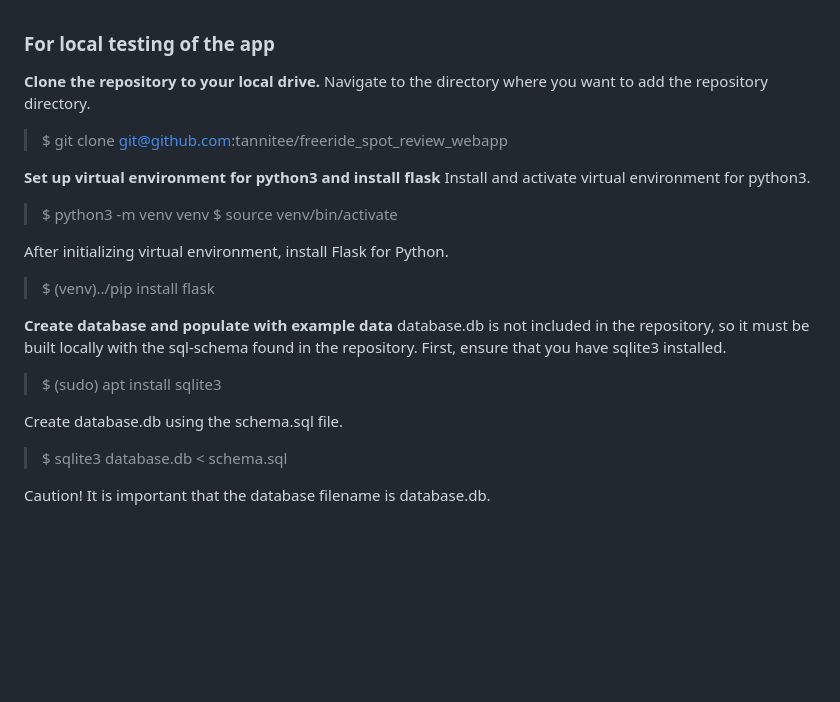
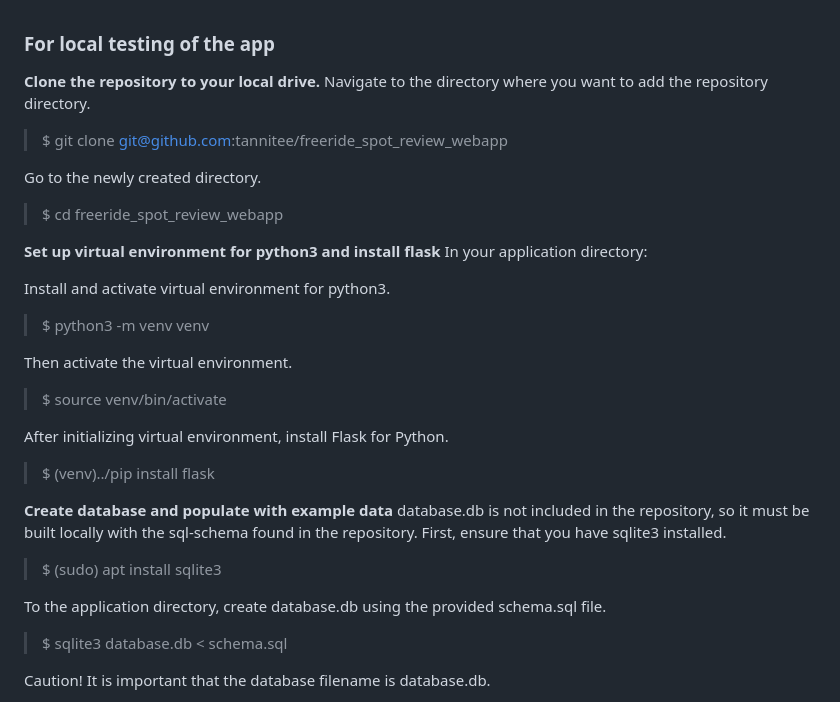
Before and after one commit to ttanninen/freeride_spot_review_webapp, a Markdown page: README.md, the part around the change. Rendered like a GitHub page; blank space fills up the shorter version.

```diff
--- a/README.md
+++ b/README.md
@@ -28,21 +28,27 @@ The complete application will have at least these features (along with better lo
 Navigate to the directory where you want to add the repository directory.
 > $ git clone git@github.com:tannitee/freeride_spot_review_webapp
 
+Go to the newly created directory.
+> $ cd freeride_spot_review_webapp
+
 **Set up virtual environment for python3 and install flask**
+In your application directory:
+
 Install and activate virtual environment for python3.
 > $ python3 -m venv venv
+
+Then activate the virtual environment.
 > $ source venv/bin/activate
 
 After initializing virtual environment, install Flask for Python.
 > $ (venv)../pip install flask
-
 
 **Create database and populate with example data**
 database.db is not included in the repository, so it must be built locally with the sql-schema found in the repository.
 First, ensure that you have sqlite3 installed.
 > $ (sudo) apt install sqlite3
 
-Create database.db using the schema.sql file.
+To the application directory, create database.db using the provided schema.sql file.
 > $ sqlite3 database.db < schema.sql
 
 Caution! It is important that the database filename is database.db.
```
